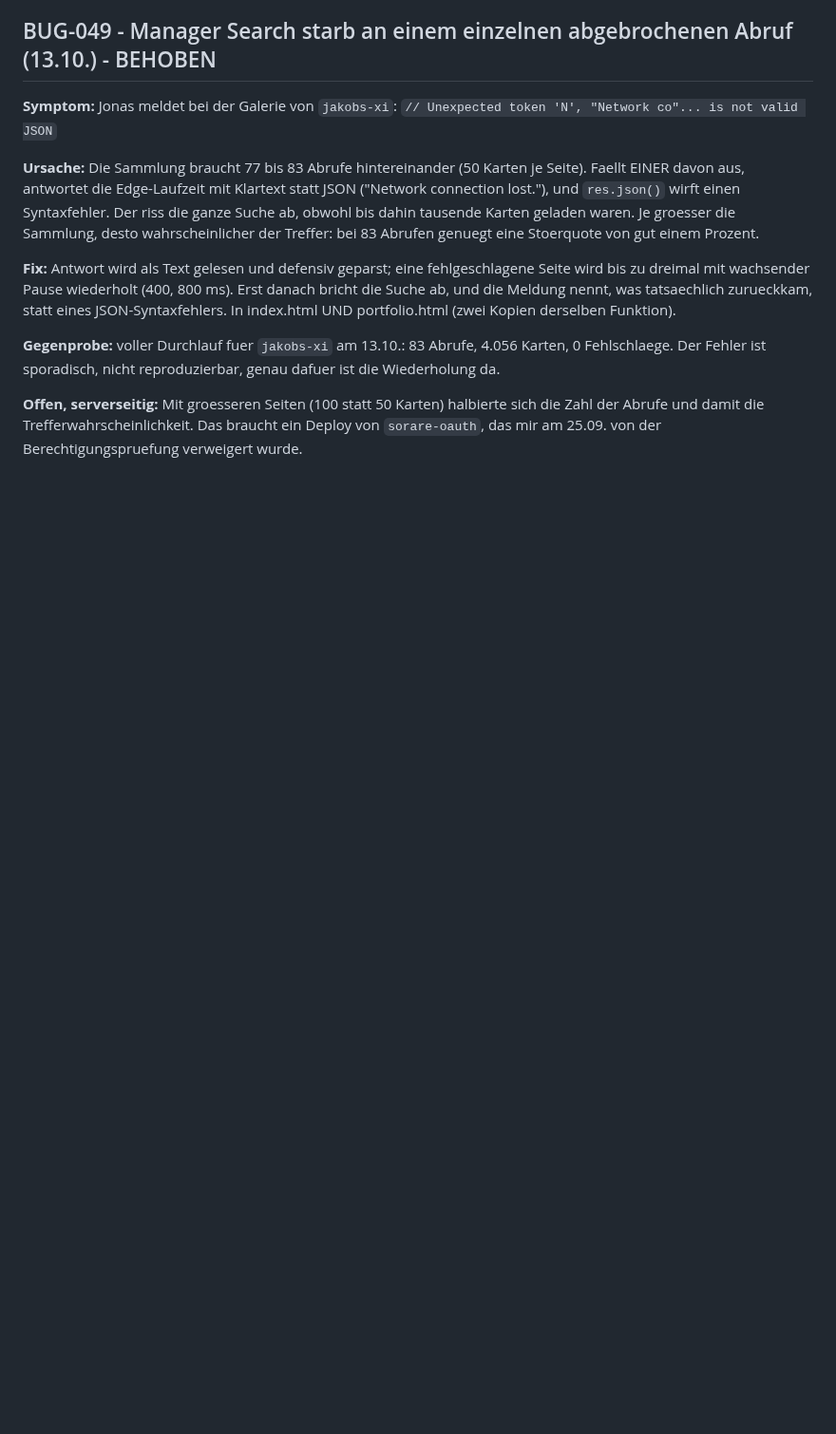
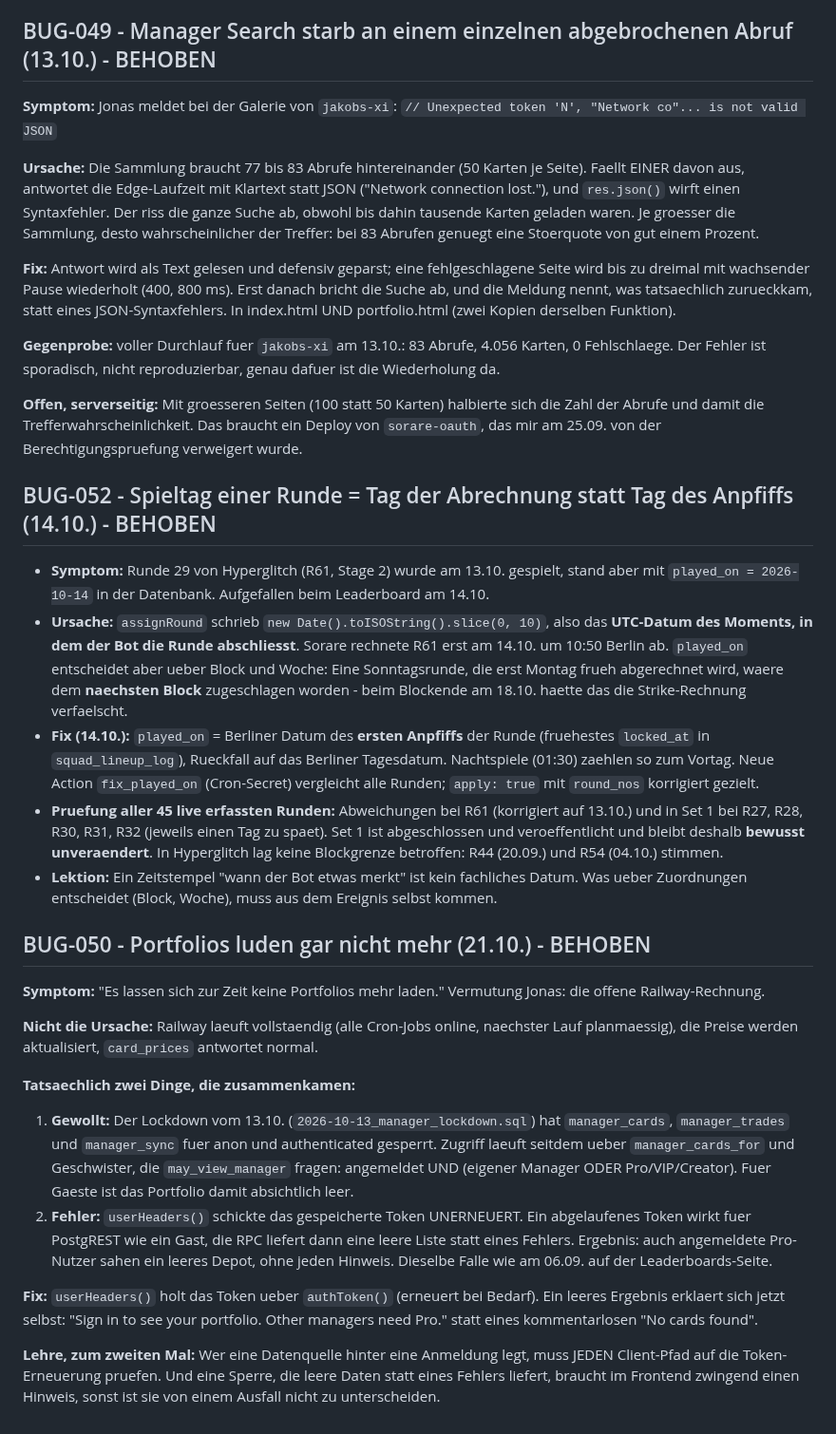
Before and after one commit to R3HR/sorion-updater, a Markdown page: docs/BUGS.md, the part around the change. Shown at 95% size. Rendered like a GitHub page; blank space fills up the shorter version.

Commit message:
BUG-050: Portfolios luden nicht (abgelaufenes Token nach dem Lockdown)
Co-Authored-By: Claude Opus 5 <noreply@anthropic.com>

```diff
--- a/docs/BUGS.md
+++ b/docs/BUGS.md
@@ -843,3 +843,39 @@ Wiederholung da.
 **Offen, serverseitig:** Mit groesseren Seiten (100 statt 50 Karten) halbierte sich die Zahl der
 Abrufe und damit die Trefferwahrscheinlichkeit. Das braucht ein Deploy von `sorare-oauth`, das mir
 am 25.09. von der Berechtigungspruefung verweigert wurde.
+
+## BUG-052 - Spieltag einer Runde = Tag der Abrechnung statt Tag des Anpfiffs (14.10.) - BEHOBEN
+
+- **Symptom:** Runde 29 von Hyperglitch (R61, Stage 2) wurde am 13.10. gespielt, stand aber mit `played_on = 2026-10-14` in der Datenbank. Aufgefallen beim Leaderboard am 14.10.
+- **Ursache:** `assignRound` schrieb `new Date().toISOString().slice(0, 10)`, also das **UTC-Datum des Moments, in dem der Bot die Runde abschliesst**. Sorare rechnete R61 erst am 14.10. um 10:50 Berlin ab. `played_on` entscheidet aber ueber Block und Woche: Eine Sonntagsrunde, die erst Montag frueh abgerechnet wird, waere dem **naechsten Block** zugeschlagen worden - beim Blockende am 18.10. haette das die Strike-Rechnung verfaelscht.
+- **Fix (14.10.):** `played_on` = Berliner Datum des **ersten Anpfiffs** der Runde (fruehestes `locked_at` in `squad_lineup_log`), Rueckfall auf das Berliner Tagesdatum. Nachtspiele (01:30) zaehlen so zum Vortag. Neue Action `fix_played_on` (Cron-Secret) vergleicht alle Runden; `apply: true` mit `round_nos` korrigiert gezielt.
+- **Pruefung aller 45 live erfassten Runden:** Abweichungen bei R61 (korrigiert auf 13.10.) und in Set 1 bei R27, R28, R30, R31, R32 (jeweils einen Tag zu spaet). Set 1 ist abgeschlossen und veroeffentlicht und bleibt deshalb **bewusst unveraendert**. In Hyperglitch lag keine Blockgrenze betroffen: R44 (20.09.) und R54 (04.10.) stimmen.
+- **Lektion:** Ein Zeitstempel "wann der Bot etwas merkt" ist kein fachliches Datum. Was ueber Zuordnungen entscheidet (Block, Woche), muss aus dem Ereignis selbst kommen.
+
+
+## BUG-050 - Portfolios luden gar nicht mehr (21.10.) - BEHOBEN
+
+**Symptom:** "Es lassen sich zur Zeit keine Portfolios mehr laden." Vermutung Jonas: die offene
+Railway-Rechnung.
+
+**Nicht die Ursache:** Railway laeuft vollstaendig (alle Cron-Jobs online, naechster Lauf planmaessig),
+die Preise werden aktualisiert, `card_prices` antwortet normal.
+
+**Tatsaechlich zwei Dinge, die zusammenkamen:**
+1. **Gewollt:** Der Lockdown vom 13.10. (`2026-10-13_manager_lockdown.sql`) hat
+   `manager_cards`, `manager_trades` und `manager_sync` fuer anon und authenticated gesperrt.
+   Zugriff laeuft seitdem ueber `manager_cards_for` und Geschwister, die `may_view_manager`
+   fragen: angemeldet UND (eigener Manager ODER Pro/VIP/Creator). Fuer Gaeste ist das Portfolio
+   damit absichtlich leer.
+2. **Fehler:** `userHeaders()` schickte das gespeicherte Token UNERNEUERT. Ein abgelaufenes
+   Token wirkt fuer PostgREST wie ein Gast, die RPC liefert dann eine leere Liste statt eines
+   Fehlers. Ergebnis: auch angemeldete Pro-Nutzer sahen ein leeres Depot, ohne jeden Hinweis.
+   Dieselbe Falle wie am 06.09. auf der Leaderboards-Seite.
+
+**Fix:** `userHeaders()` holt das Token ueber `authToken()` (erneuert bei Bedarf). Ein leeres
+Ergebnis erklaert sich jetzt selbst: "Sign in to see your portfolio. Other managers need Pro."
+statt eines kommentarlosen "No cards found".
+
+**Lehre, zum zweiten Mal:** Wer eine Datenquelle hinter eine Anmeldung legt, muss JEDEN Client-Pfad
+auf die Token-Erneuerung pruefen. Und eine Sperre, die leere Daten statt eines Fehlers liefert,
+braucht im Frontend zwingend einen Hinweis, sonst ist sie von einem Ausfall nicht zu unterscheiden.
```
